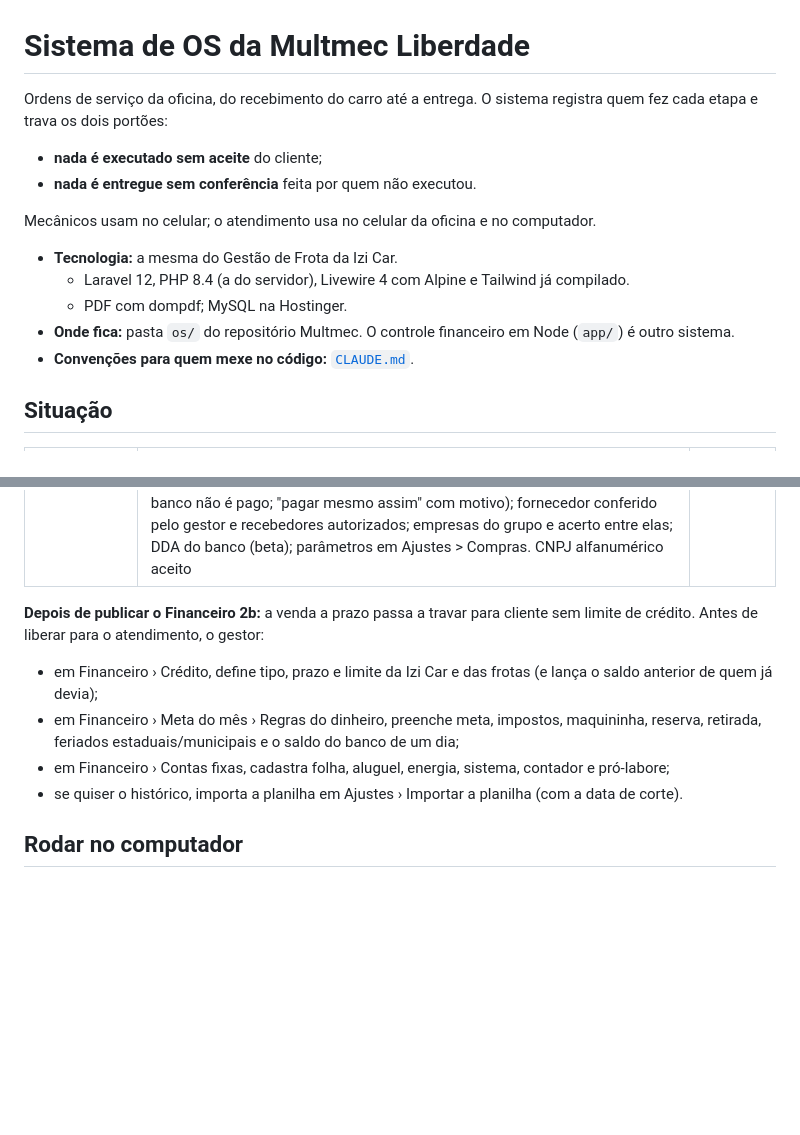
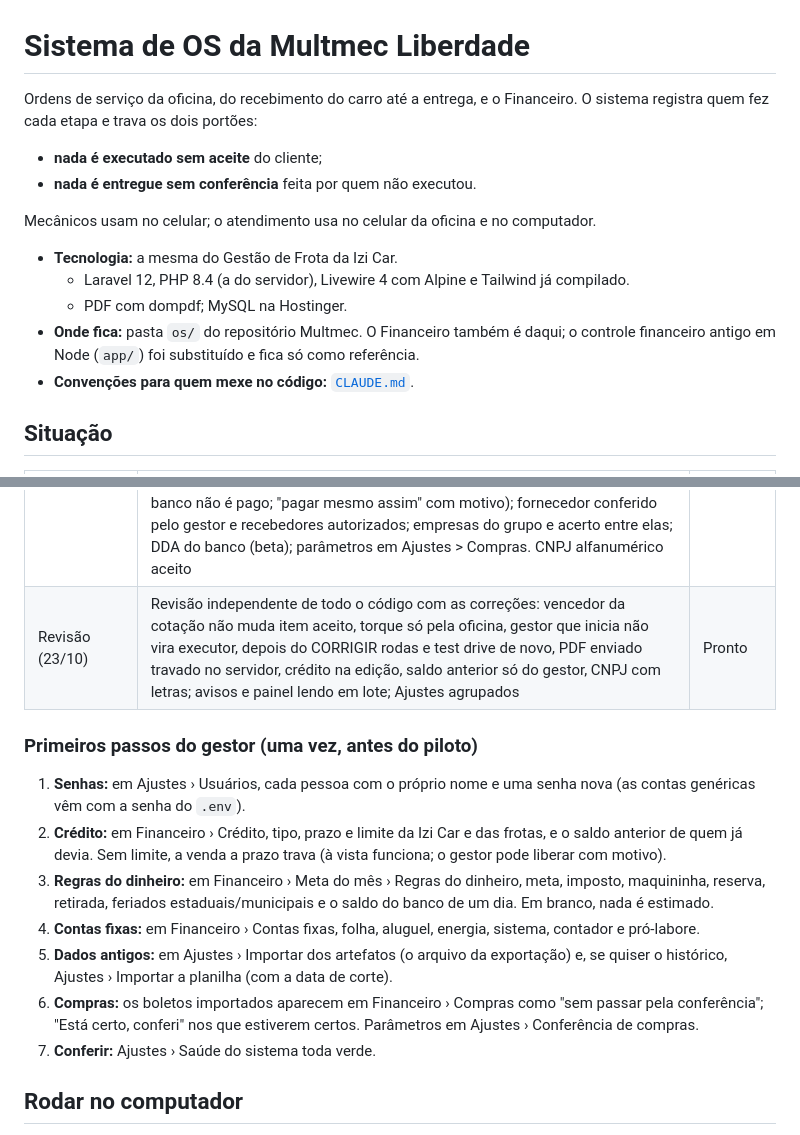
Before and after one commit to IziCarLoc/Multmec, a Markdown page: os/README.md, 2 parts joined by grey strips. Rendered like a GitHub page; blank space fills up the shorter version.

```diff
--- a/os/README.md
+++ b/os/README.md
@@ -1,6 +1,6 @@
 # Sistema de OS da Multmec Liberdade
 
-Ordens de serviço da oficina, do recebimento do carro até a entrega. O sistema registra quem fez cada etapa e trava os dois portões:
+Ordens de serviço da oficina, do recebimento do carro até a entrega, e o Financeiro. O sistema registra quem fez cada etapa e trava os dois portões:
 - **nada é executado sem aceite** do cliente;
 - **nada é entregue sem conferência** feita por quem não executou.
 
@@ -9,7 +9,7 @@ Mecânicos usam no celular; o atendimento usa no celular da oficina e no computa
 - **Tecnologia:** a mesma do Gestão de Frota da Izi Car.
   - Laravel 12, PHP 8.4 (a do servidor), Livewire 4 com Alpine e Tailwind já compilado.
   - PDF com dompdf; MySQL na Hostinger.
-- **Onde fica:** pasta `os/` do repositório Multmec. O controle financeiro em Node (`app/`) é outro sistema.
+- **Onde fica:** pasta `os/` do repositório Multmec. O Financeiro também é daqui; o controle financeiro antigo em Node (`app/`) foi substituído e fica só como referência.
 - **Convenções para quem mexe no código:** [`CLAUDE.md`](CLAUDE.md).
 
 ## Situação
@@ -27,12 +27,16 @@ Mecânicos usam no celular; o atendimento usa no celular da oficina e no computa
 | Importação | Ajustes > Importar dos artefatos (só gestor): fornecedores, boletos com as parcelas, A receber com os recebimentos, pagamentos do Douglas e prejuízos do artefato do Financeiro; prévia antes de gravar, SHA-256 do arquivo, pode rodar de novo sem duplicar (traz as baixas feitas depois no artefato). O artefato da OS não tem OS para trazer | Pronto |
 | Financeiro 2b | **Parte A:** Meta do mês (só gestor: faturado × meta com ritmo e "quanto falta por dia útil", feriados nacionais e da Páscoa, cascata até o disponível para os sócios, ponto de equilíbrio, caixa, simulador OS × ticket, regras do dinheiro editáveis); contas fixas que geram o A pagar do mês sem duplicar (botão e agendador); crédito a prazo (tipo, prazo e limite no cadastro, situação com faixas de atraso, TRAVADO na entrega e no A receber, liberação do gestor com motivo na trilha, saldo anterior, "Recebi" que quita o mais antigo, extrato e cobrança para o WhatsApp); relatórios (avisos, próximos 7 dias, mês a mês, tamanho das OS, clientes, mecânicos, orçamentos sem resposta, CSV; o atendimento não vê lucro); importação da planilha CONTROLE SERVIÇOS com prévia e data de corte. **Parte B:** conferência de compras (linha abaixo) | Pronto |
 | Conferência de compras | Financeiro > Compras (gestor e atendimento): notas por XML (vários de uma vez, XML guardado) ou sem XML (texto da DANFE ou a chave) com a consulta no portal da NF-e como prova; boleto pela linha digitável ou pelo texto do boleto, ligado sozinho à nota (ou à mão) e virando a conta do A pagar; destino de cada peça (OS, estoque, uso interno, devolvida, outra empresa) com o custo da OS vindo da nota; ocorrências da mais grave para a menor ("Está certo, conferi" do gestor, com motivo, vale enquanto o fato não mudar); trava no A pagar (boleto com problema grave ou sem conferir quem recebe no app do banco não é pago; "pagar mesmo assim" com motivo); fornecedor conferido pelo gestor e recebedores autorizados; empresas do grupo e acerto entre elas; DDA do banco (beta); parâmetros em Ajustes > Compras. CNPJ alfanumérico aceito | Pronto |
+| Revisão (23/10) | Revisão independente de todo o código com as correções: vencedor da cotação não muda item aceito, torque só pela oficina, gestor que inicia não vira executor, depois do CORRIGIR rodas e test drive de novo, PDF enviado travado no servidor, crédito na edição, saldo anterior só do gestor, CNPJ com letras; avisos e painel lendo em lote; Ajustes agrupados | Pronto |
 
-**Depois de publicar o Financeiro 2b:** a venda a prazo passa a travar para cliente sem limite de crédito. Antes de liberar para o atendimento, o gestor:
-- em Financeiro › Crédito, define tipo, prazo e limite da Izi Car e das frotas (e lança o saldo anterior de quem já devia);
-- em Financeiro › Meta do mês › Regras do dinheiro, preenche meta, impostos, maquininha, reserva, retirada, feriados estaduais/municipais e o saldo do banco de um dia;
-- em Financeiro › Contas fixas, cadastra folha, aluguel, energia, sistema, contador e pró-labore;
-- se quiser o histórico, importa a planilha em Ajustes › Importar a planilha (com a data de corte).
+### Primeiros passos do gestor (uma vez, antes do piloto)
+1. **Senhas:** em Ajustes › Usuários, cada pessoa com o próprio nome e uma senha nova (as contas genéricas vêm com a senha do `.env`).
+2. **Crédito:** em Financeiro › Crédito, tipo, prazo e limite da Izi Car e das frotas, e o saldo anterior de quem já devia. Sem limite, a venda a prazo trava (à vista funciona; o gestor pode liberar com motivo).
+3. **Regras do dinheiro:** em Financeiro › Meta do mês › Regras do dinheiro, meta, imposto, maquininha, reserva, retirada, feriados estaduais/municipais e o saldo do banco de um dia. Em branco, nada é estimado.
+4. **Contas fixas:** em Financeiro › Contas fixas, folha, aluguel, energia, sistema, contador e pró-labore.
+5. **Dados antigos:** em Ajustes › Importar dos artefatos (o arquivo da exportação) e, se quiser o histórico, Ajustes › Importar a planilha (com a data de corte).
+6. **Compras:** os boletos importados aparecem em Financeiro › Compras como "sem passar pela conferência"; "Está certo, conferi" nos que estiverem certos. Parâmetros em Ajustes › Conferência de compras.
+7. **Conferir:** Ajustes › Saúde do sistema toda verde.
 
 ## Rodar no computador
 
```
Also changed, not shown: README.md (+9 -9 lines), os/CLAUDE.md (+3 -2 lines).
